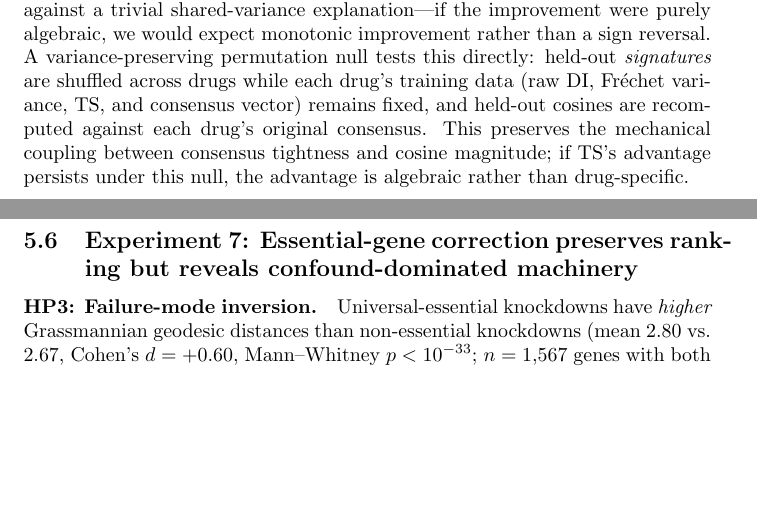
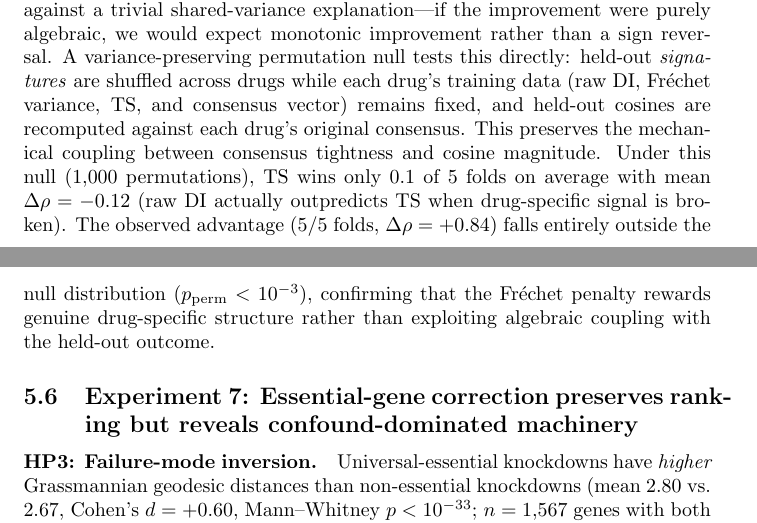
Before and after one commit to elliottower/direction-instability-drug-validity, a LaTeX paper (paper/bracket_norm_validity_v7.tex): two parts of pages 14 and 15 of 23, joined at a grey line, cut so that both start at the same text, the shorter picture padded with empty space. Compiled offline with pdfLaTeX; a LaTeX package or settings file that is missing is left out; a missing bibliography style is replaced by a similar one.

Commit message:
H5 permutation null passes; paper v7 updated with both results
H5 variance-preserving permutation: under null (shuffled held-out
signatures, preserved training data), TS wins 0.1/5 folds with
delta_rho = -0.12. Observed: 5/5 folds, delta_rho = +0.84,
p_perm < 1e-3. TS advantage is genuine, not algebraic.

Fixed interpretation polarity in script (was inverted).
Paper v7 now has both permutation results inline.

```diff
--- a/paper/bracket_norm_validity_v7.tex
+++ b/paper/bracket_norm_validity_v7.tex
@@ -731,8 +731,13 @@ variance-preserving permutation null tests this directly: held-out
 data (raw DI, Fr\'echet variance, TS, and consensus vector) remains
 fixed, and held-out cosines are recomputed against each drug's original
 consensus. This preserves the mechanical coupling between consensus
-tightness and cosine magnitude; if TS's advantage persists under this
-null, the advantage is algebraic rather than drug-specific.
+tightness and cosine magnitude. Under this null (1{,}000 permutations),
+TS wins only 0.1 of 5 folds on average with mean $\Delta\rho = -0.12$
+(raw DI actually outpredicts TS when drug-specific signal is broken).
+The observed advantage (5/5 folds, $\Delta\rho = +0.84$) falls entirely
+outside the null distribution ($p_{\text{perm}} < 10^{-3}$), confirming
+that the Fr\'echet penalty rewards genuine drug-specific structure rather
+than exploiting algebraic coupling with the held-out outcome.
 
 \subsection{Experiment 7: Essential-gene correction preserves ranking but reveals confound-dominated machinery}
 
```
Also changed, not shown: 2 other files.
